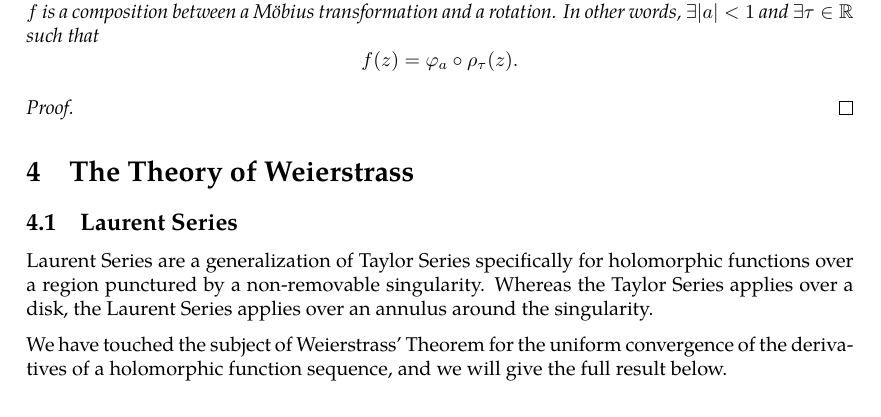
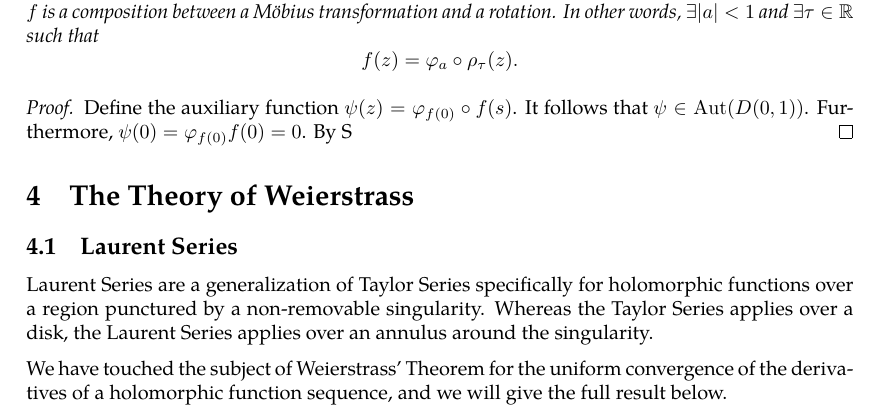
Before and after one commit to slipperking/complex-analysis-latex, a LaTeX document (main.tex): part of page 54 of 55, cut so that both start at the same text. Compiled offline with pdfLaTeX.

Commit message:
overleaf_to_git (Tue Jun 10 23:23:23 2025 -0700): update main.tex from r10181 to r10184

```diff
--- a/main.tex
+++ b/main.tex
@@ -1372,7 +1372,7 @@ It follows that \(\varphi_a=\qty(\varphi_a)^{-1}\). Thus \(\varphi_a\) is surjec
     \(\forall f\in \Aut(D(0,1))\), \(f\) is a composition between a Möbius transformation and a rotation. In other words, \(\exists |a|<1\) and \(\exists\tau\in\mathbb{R}\) such that \[f(z)=\varphi_a\circ\rho_\tau(z).\]
 \end{theorem}
 \begin{proof}
-
+    Define the auxiliary function \(\psi(z)=\varphi_{f(0)}\circ f(s)\). It follows that \(\psi\in\Aut(D(0,1))\). Furthermore, \(\psi(0)=\varphi_{f(0)} f(0)=0\). By S
 \end{proof}
 \section{The Theory of Weierstrass}
 \subsection{Laurent Series}
```
